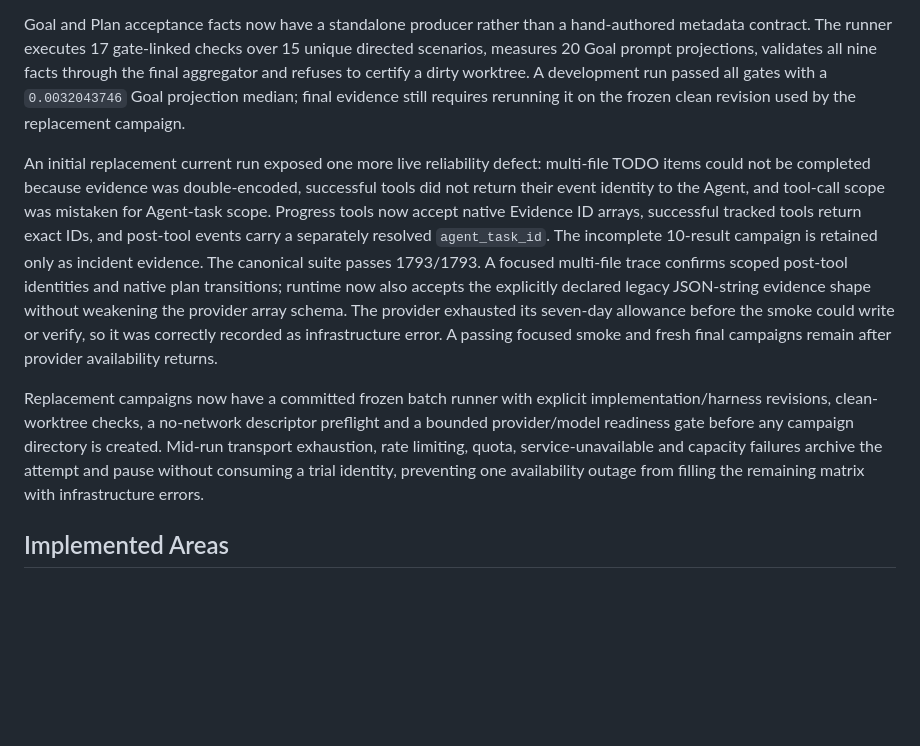
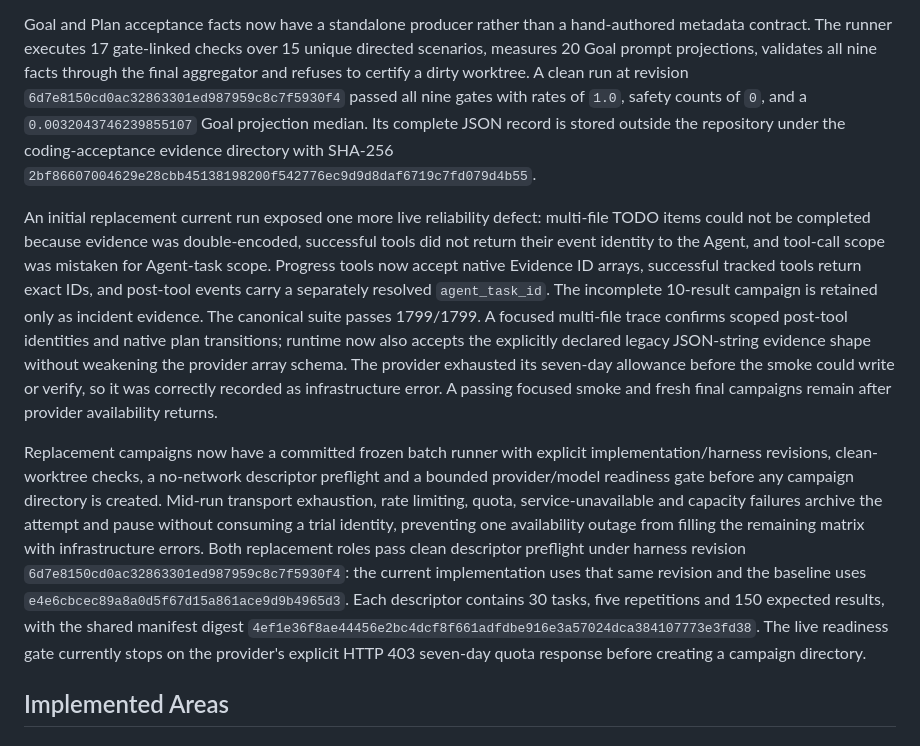
Before and after one commit to liuchong/chat.el, a Markdown page: docs/PROJECT_STATUS.md, the part around the change. GitHub-like rendering; blank space fills up the shorter version.

```diff
--- a/docs/PROJECT_STATUS.md
+++ b/docs/PROJECT_STATUS.md
@@ -54,10 +54,13 @@ measured 10,000-indexed-file large-repository task.
 Goal and Plan acceptance facts now have a standalone producer rather than a
 hand-authored metadata contract. The runner executes 17 gate-linked checks over
 15 unique directed scenarios, measures 20 Goal prompt projections, validates
-all nine facts through the final aggregator and refuses to certify a dirty worktree. A development run passed
-all gates with a `0.0032043746` Goal projection median; final evidence still
-requires rerunning it on the frozen clean revision used by the replacement
-campaign.
+all nine facts through the final aggregator and refuses to certify a dirty
+worktree. A clean run at revision `6d7e8150cd0ac32863301ed987959c8c7f5930f4`
+passed all nine gates with rates of `1.0`, safety counts of `0`, and a
+`0.0032043746239855107` Goal projection median. Its complete JSON record is
+stored outside the repository under the coding-acceptance evidence directory
+with SHA-256
+`2bf86607004629e28cbb45138198200f542776ec9d9d8daf6719c7fd079d4b55`.
 
 An initial replacement current run exposed one more live reliability defect:
 multi-file TODO items could not be completed because evidence was double-encoded,
@@ -66,7 +69,7 @@ scope was mistaken for Agent-task scope. Progress tools now accept native
 Evidence ID arrays, successful tracked tools return exact IDs, and post-tool
 events carry a separately resolved `agent_task_id`. The incomplete 10-result
 campaign is retained only as incident evidence. The canonical suite passes
-1793/1793. A focused multi-file trace confirms scoped post-tool identities and
+1799/1799. A focused multi-file trace confirms scoped post-tool identities and
 native plan transitions; runtime now also accepts the explicitly declared
 legacy JSON-string evidence shape without weakening the provider array schema.
 The provider exhausted its seven-day allowance before the smoke could write or
@@ -80,6 +83,14 @@ campaign directory is created. Mid-run transport exhaustion, rate limiting,
 quota, service-unavailable and capacity failures archive the attempt and pause
 without consuming a trial identity, preventing one availability outage from
 filling the remaining matrix with infrastructure errors.
+Both replacement roles pass clean descriptor preflight under harness revision
+`6d7e8150cd0ac32863301ed987959c8c7f5930f4`: the current implementation uses
+that same revision and the baseline uses `e4e6cbcec89a8a0d5f67d15a861ace9d9b4965d3`.
+Each descriptor contains 30 tasks, five repetitions and 150 expected results,
+with the shared manifest digest
+`4ef1e36f8ae44456e2bc4dcf8f661adfdbe916e3a57024dca384107773e3fd38`.
+The live readiness gate currently stops on the provider's explicit HTTP 403
+seven-day quota response before creating a campaign directory.
 
 ## Implemented Areas
 
```
Also changed, not shown: .agents/10-active/programming-capability-reliability-plan.md (+13 -2 lines), 1 other file.
